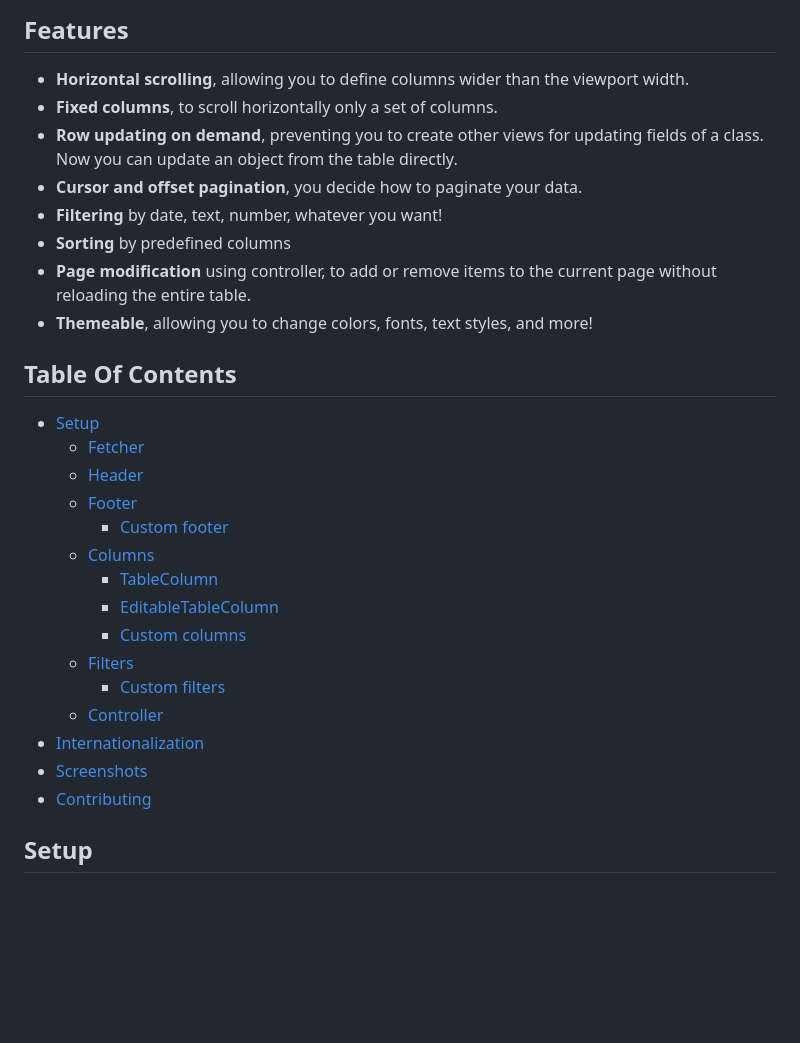
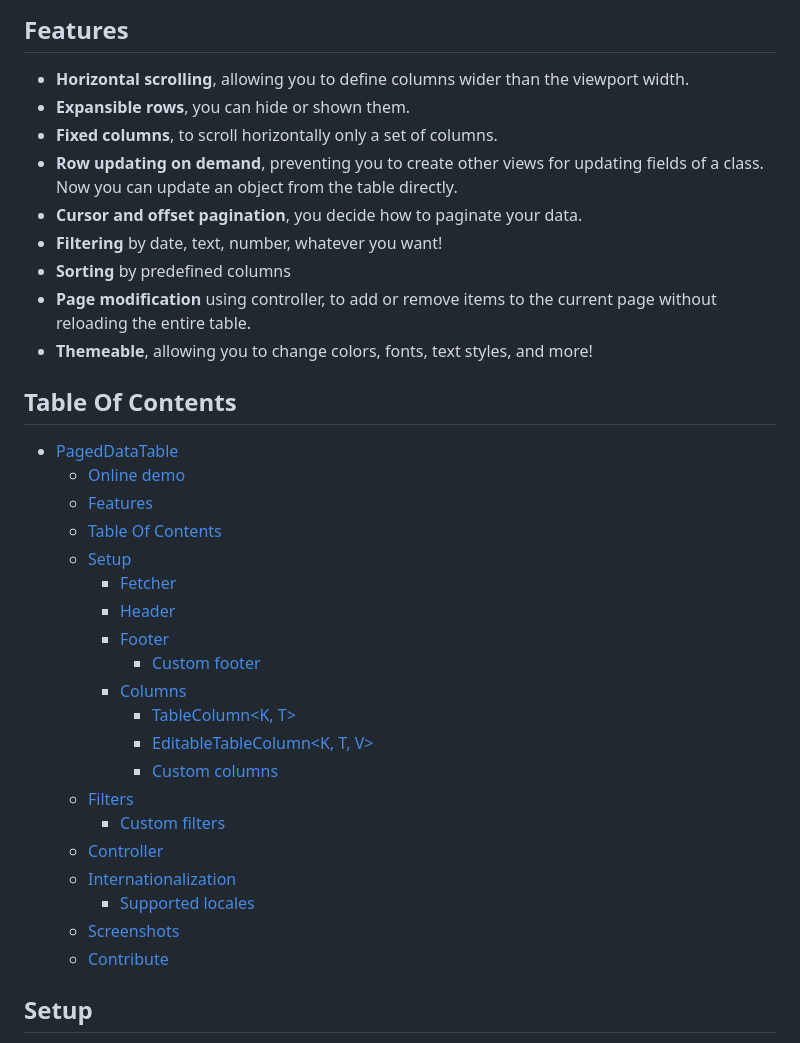
Before and after one commit to tomasweigenast/paged-datatable, a Markdown page: README.md, the part around the change. GitHub-like rendering; blank space fills up the shorter version.

Commit message:
update readme and changelog

```diff
--- a/README.md
+++ b/README.md
@@ -12,6 +12,7 @@ Designed to follow Google's Material You style.
 ## Features
 
 - **Horizontal scrolling**, allowing you to define columns wider than the viewport width.
+- **Expansible rows**, you can hide or shown them.
 - **Fixed columns**, to scroll horizontally only a set of columns.
 - **Row updating on demand**, preventing you to create other views for updating fields of a class. Now you can update an object from the table directly.
 - **Cursor and offset pagination**, you decide how to paginate your data.
@@ -22,21 +23,26 @@ Designed to follow Google's Material You style.
 
 ## Table Of Contents
 
-- [Setup](#setup)
-  - [Fetcher](#fetcher)
-  - [Header](#header)
-  - [Footer](#footer)
-    - [Custom footer](#custom-footer)
-  - [Columns](#columns)
-    - [TableColumn](#tablecolumnk-t)
-    - [EditableTableColumn](#editabletablecolumnk-t-v)
-    - [Custom columns](#custom-columns)
+- [PagedDataTable](#pageddatatable)
+  - [Online demo](#online-demo)
+  - [Features](#features)
+  - [Table Of Contents](#table-of-contents)
+  - [Setup](#setup)
+    - [Fetcher](#fetcher)
+    - [Header](#header)
+    - [Footer](#footer)
+      - [Custom footer](#custom-footer)
+    - [Columns](#columns)
+      - [TableColumn\<K, T\>](#tablecolumnk-t)
+      - [EditableTableColumn\<K, T, V\>](#editabletablecolumnk-t-v)
+      - [Custom columns](#custom-columns)
   - [Filters](#filters)
     - [Custom filters](#custom-filters)
   - [Controller](#controller)
-- [Internationalization](#internationalization)
-- [Screenshots](#screenshots)
-- [Contributing](#contribute)
+  - [Internationalization](#internationalization)
+    - [Supported locales](#supported-locales)
+  - [Screenshots](#screenshots)
+  - [Contribute](#contribute)
 
 ## Setup
 
```
Also changed, not shown: CHANGELOG.md (+2 -0 lines).
